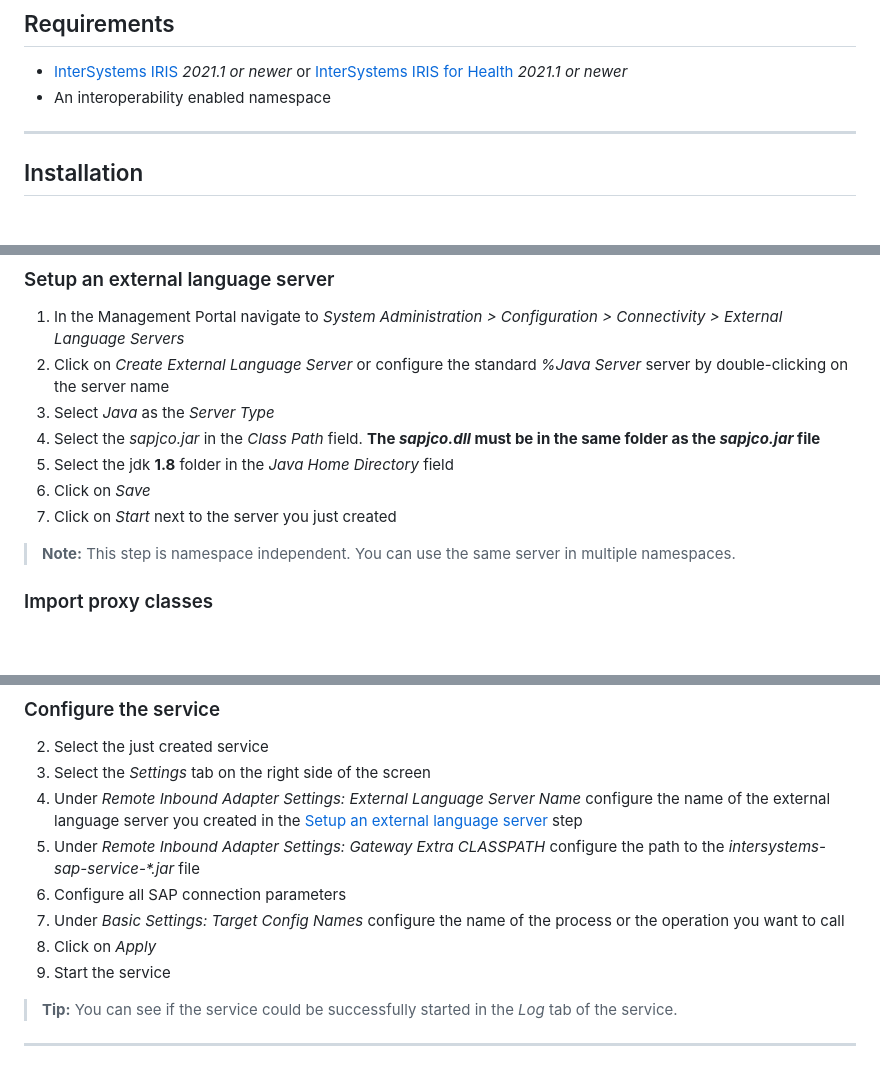
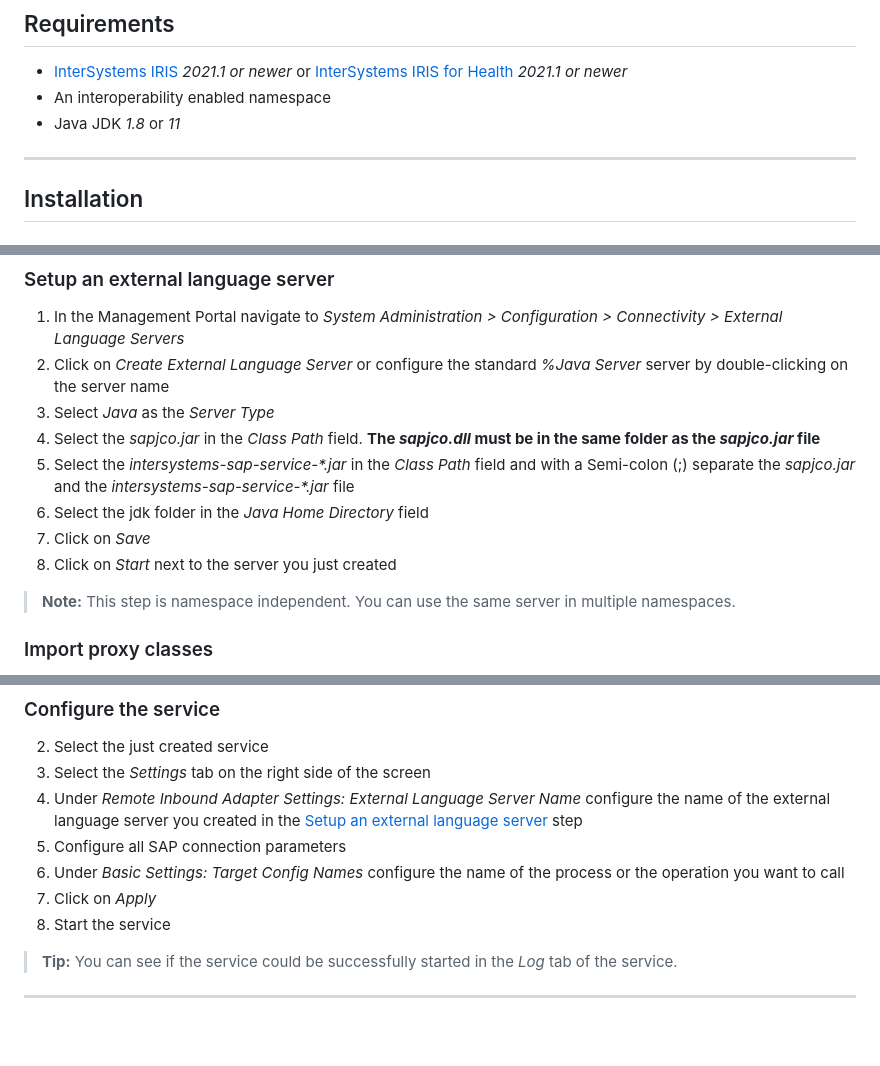
Before and after one commit to intersystems-dach/intersystems-sap-service, a Markdown page: README.md, 3 parts joined by grey strips. Rendered like a GitHub page; blank space fills up the shorter version.

```diff
--- a/README.md
+++ b/README.md
@@ -49,6 +49,7 @@ An InterSystems SAP Business Service to receive from a SAP System.
 
 -   [InterSystems IRIS](https://www.intersystems.com/products/intersystems-iris/) _2021.1 or newer_ or [InterSystems IRIS for Health](https://www.intersystems.com/products/intersystems-iris-for-health/) _2021.1 or newer_
 -   An interoperability enabled namespace
+-   Java JDK _1.8_ or _11_
 
 ---
 
@@ -65,9 +66,10 @@ An InterSystems SAP Business Service to receive from a SAP System.
 2. Click on _Create External Language Server_ or configure the standard _%Java Server_ server by double-clicking on the server name
 3. Select _Java_ as the _Server Type_
 4. Select the _sapjco.jar_ in the _Class Path_ field. **The _sapjco.dll_ must be in the same folder as the _sapjco.jar_ file**
-5. Select the jdk **1.8** folder in the _Java Home Directory_ field
-6. Click on _Save_
-7. Click on _Start_ next to the server you just created
+5. Select the _intersystems-sap-service-\*.jar_ in the _Class Path_ field and with a Semi-colon (;) separate the _sapjco.jar_ and the _intersystems-sap-service-\*.jar_ file
+6. Select the jdk folder in the _Java Home Directory_ field
+7. Click on _Save_
+8. Click on _Start_ next to the server you just created
 
 > **Note:** This step is namespace independent. You can use the same server in multiple namespaces.
 
@@ -101,11 +103,10 @@ An InterSystems SAP Business Service to receive from a SAP System.
 2. Select the just created service
 3. Select the _Settings_ tab on the right side of the screen
 4. Under _Remote Inbound Adapter Settings: External Language Server Name_ configure the name of the external language server you created in the [Setup an external language server](#setup-an-external-language-server) step
-5. Under _Remote Inbound Adapter Settings: Gateway Extra CLASSPATH_ configure the path to the _intersystems-sap-service-\*.jar_ file
-6. Configure all SAP connection parameters
-7. Under _Basic Settings: Target Config Names_ configure the name of the process or the operation you want to call
-8. Click on _Apply_
-9. Start the service
+5. Configure all SAP connection parameters
+6. Under _Basic Settings: Target Config Names_ configure the name of the process or the operation you want to call
+7. Click on _Apply_
+8. Start the service
 
 > **Tip:** You can see if the service could be successfully started in the _Log_ tab of the service.
 
```
